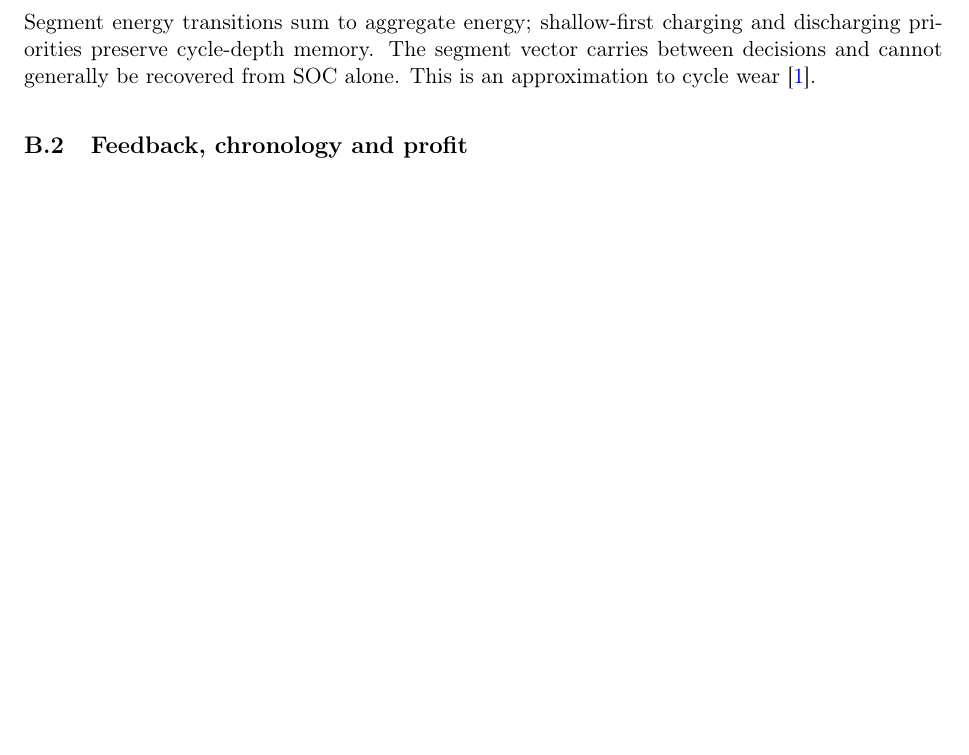
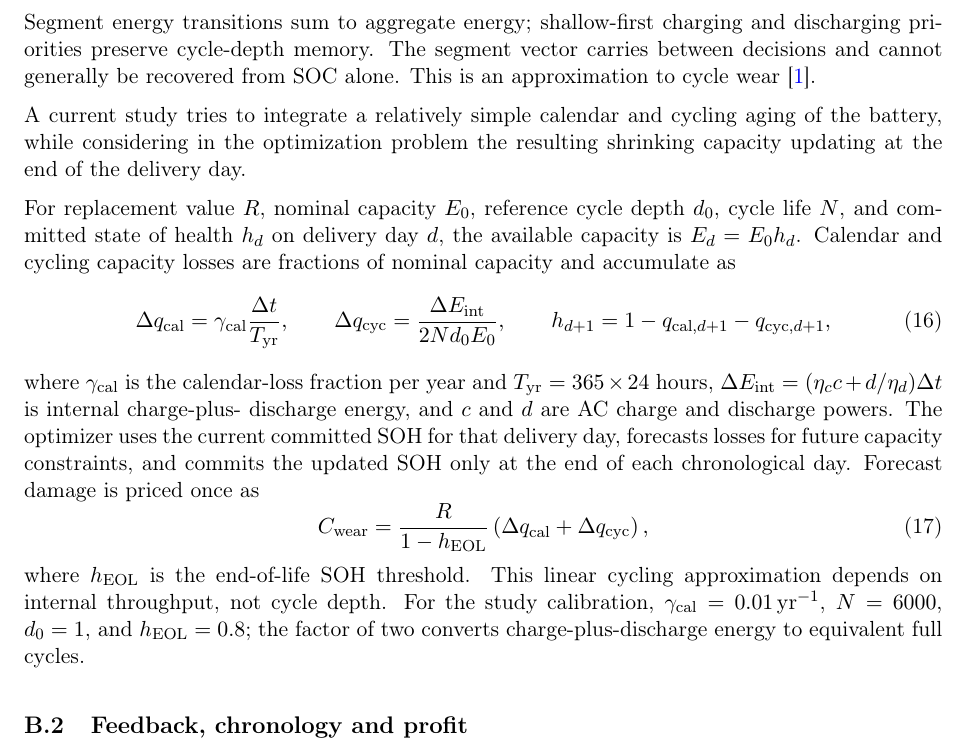
Before and after one commit to rghetti/bess_pv_trading, a LaTeX paper (docs/research_overview.tex): part of page 10 of 11 before the commit and part of page 10 of 12 after it, cut so that both start at the same text, the shorter picture padded with empty space. Compiled offline with pdfLaTeX.

Commit message:
updating research overview with soh addition

```diff
--- a/docs/research_overview.tex
+++ b/docs/research_overview.tex
@@ -486,6 +486,39 @@ discharging priorities preserve cycle-depth memory. The segment vector carries
 between decisions and cannot generally be recovered from SOC alone. This is
 an approximation to cycle wear~\cite{xu}.
 
+
+A current study tries to integrate a relatively simple calendar and cycling
+ aging of the battery, while considering in the optimization problem the
+ resulting shrinking capacity updating at the end of the delivery day.
+
+
+
+For replacement value $R$, nominal capacity $E_0$, reference cycle depth $d_0$,
+cycle life $N$, and committed state of health $h_d$ on delivery day $d$, the
+available capacity is $E_d=E_0h_d$. Calendar and cycling capacity losses are
+fractions of nominal capacity and accumulate as
+\begin{equation}
+\Delta q_{\rm cal}=\gamma_{\rm cal}\frac{\Delta t}{T_{\rm yr}},\qquad
+\Delta q_{\rm cyc}=\frac{\Delta E_{\rm int}}
+{2Nd_0E_0},\qquad
+h_{d+1}=1-q_{{\rm cal},d+1}-q_{{\rm cyc},d+1},
+\end{equation}
+where $\gamma_{\rm cal}$ is the calendar-loss fraction per year and
+$T_{\rm yr}=365\times24$ hours,
+$\Delta E_{\rm int}=(\eta_c c+d/\eta_d)\Delta t$ is internal charge-plus-
+discharge energy, and $c$ and $d$ are AC charge and discharge powers. The
+optimizer uses the current committed SOH for that delivery day, forecasts
+losses for future capacity constraints, and commits the updated SOH only at
+the end of each chronological day. Forecast damage is priced once as
+\begin{equation}
+C_{\rm wear}=\frac{R}{1-h_{\rm EOL}}
+\left(\Delta q_{\rm cal}+\Delta q_{\rm cyc}\right),
+\end{equation}
+where $h_{\rm EOL}$ is the end-of-life SOH threshold. This linear cycling
+approximation depends on internal throughput, not cycle depth. For the study
+calibration, $\gamma_{\rm cal}=0.01\,{\rm yr}^{-1}$, $N=6000$, $d_0=1$,
+and $h_{\rm EOL}=0.8$; the factor of two converts charge-plus-discharge
+energy to equivalent full cycles.
 \subsection{Feedback, chronology and profit}
 Commitment tracking uses target $g_t^*=Q_t^{\rm sub}/\Delta_t$ and interval PV.
 Write $\rho_t=(1-\sigma)^{\Delta_t}$ for energy retention.
```
Also changed, not shown: docs/research_overview.pdf, 3 other files.
